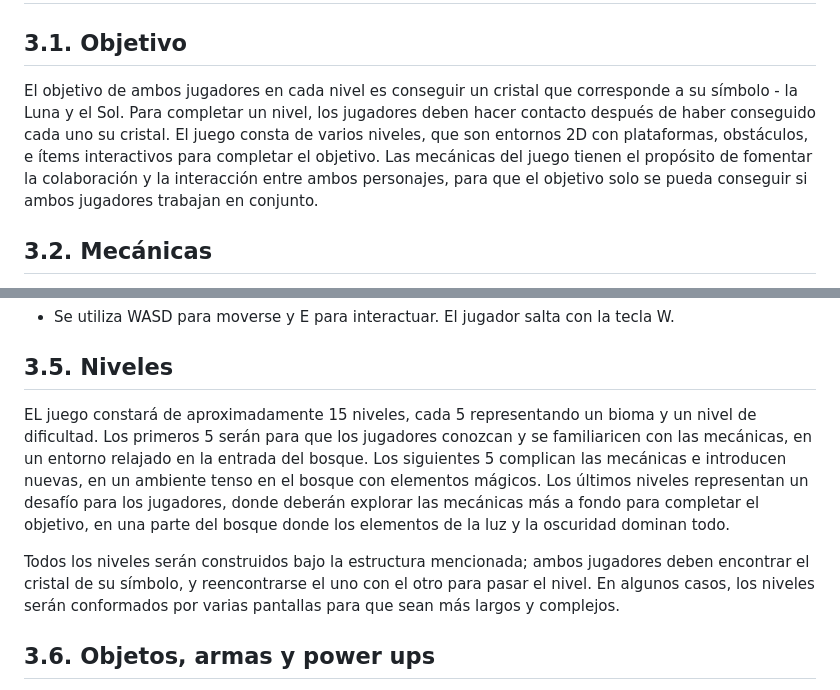
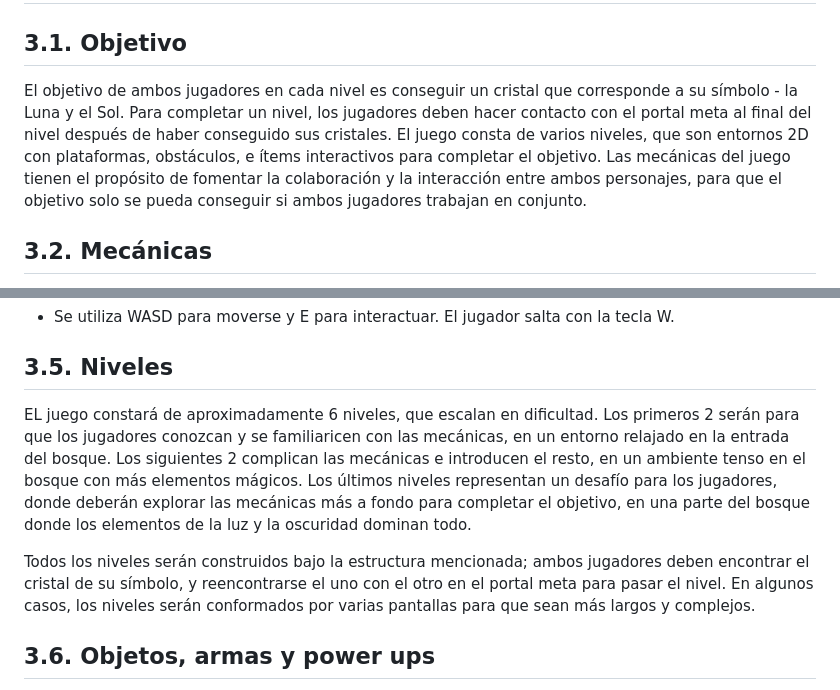
Before and after one commit to lalachip7/Eclipsa, a Markdown page: README.md, 2 parts joined by grey strips. Rendered like a GitHub page.

Commit message:
Modificación de Objetivo y Niveles

```diff
--- a/README.md
+++ b/README.md
@@ -52,7 +52,7 @@ El marketing del juego estará enlazado directamente al exito que logre Eclipsa,
 
 # 3. Mecánicas del juego
 ## 3.1. Objetivo
-El objetivo de ambos jugadores en cada nivel es conseguir un cristal que corresponde a su símbolo - la Luna y el Sol. Para completar un nivel, los jugadores deben hacer contacto después de haber conseguido cada uno su cristal. El juego consta de varios niveles, que son entornos 2D con plataformas, obstáculos, e ítems interactivos para completar el objetivo. Las mecánicas del juego tienen el propósito de fomentar la colaboración y la interacción entre ambos personajes, para que el objetivo solo se pueda conseguir si ambos jugadores trabajan en conjunto.
+El objetivo de ambos jugadores en cada nivel es conseguir un cristal que corresponde a su símbolo - la Luna y el Sol. Para completar un nivel, los jugadores deben hacer contacto con el portal meta al final del nivel después de haber conseguido sus cristales. El juego consta de varios niveles, que son entornos 2D con plataformas, obstáculos, e ítems interactivos para completar el objetivo. Las mecánicas del juego tienen el propósito de fomentar la colaboración y la interacción entre ambos personajes, para que el objetivo solo se pueda conseguir si ambos jugadores trabajan en conjunto.
 
 ## 3.2. Mecánicas
 El juego se centra en la naturaleza complementaria de la Luz y Oscuridad, con ítems en el entorno que dependen de un personaje para ser activados o movidos. El movimiento de los personajes, sin embargo, es simple, pues solo involucra movimiento hacia los lados y un salto para navegar cada nivel. Con la intención de fungir como obstáculos para los jugadores, existen diferentes plataformas y barreras que hacen más complejo la resolución del juego:
@@ -80,9 +80,9 @@ Los jugadores controlan a sus personajes con el teclado, ambos con las mismas te
 
 
 ## 3.5. Niveles
-EL juego constará de aproximadamente 15 niveles, cada 5 representando un bioma y un nivel de dificultad. Los primeros 5 serán para que los jugadores conozcan y se familiaricen con las mecánicas, en un entorno relajado en la entrada del bosque. Los siguientes 5 complican las mecánicas e introducen nuevas, en un ambiente tenso en el bosque con elementos mágicos. Los últimos niveles representan un desafío para los jugadores, donde deberán explorar las mecánicas más a fondo para completar el objetivo, en una parte del bosque donde los elementos de la luz y la oscuridad dominan todo.
+EL juego constará de aproximadamente 6 niveles, que escalan en dificultad. Los primeros 2 serán para que los jugadores conozcan y se familiaricen con las mecánicas, en un entorno relajado en la entrada del bosque. Los siguientes 2 complican las mecánicas e introducen el resto, en un ambiente tenso en el bosque con más elementos mágicos. Los últimos niveles representan un desafío para los jugadores, donde deberán explorar las mecánicas más a fondo para completar el objetivo, en una parte del bosque donde los elementos de la luz y la oscuridad dominan todo.
 
-Todos los niveles serán construidos bajo la estructura mencionada; ambos jugadores deben encontrar el cristal de su símbolo, y reencontrarse el uno con el otro para pasar el nivel. En algunos casos, los niveles serán conformados por varias pantallas para que sean más largos y complejos.
+Todos los niveles serán construidos bajo la estructura mencionada; ambos jugadores deben encontrar el cristal de su símbolo, y reencontrarse el uno con el otro en el portal meta para pasar el nivel. En algunos casos, los niveles serán conformados por varias pantallas para que sean más largos y complejos.
 
 ## 3.6. Objetos, armas y power ups
 Aunque los personajes no tengan movimientos ni habilidades complejas, existen varios ítems entre los niveles que les permite interactuar con el mundo.
```
